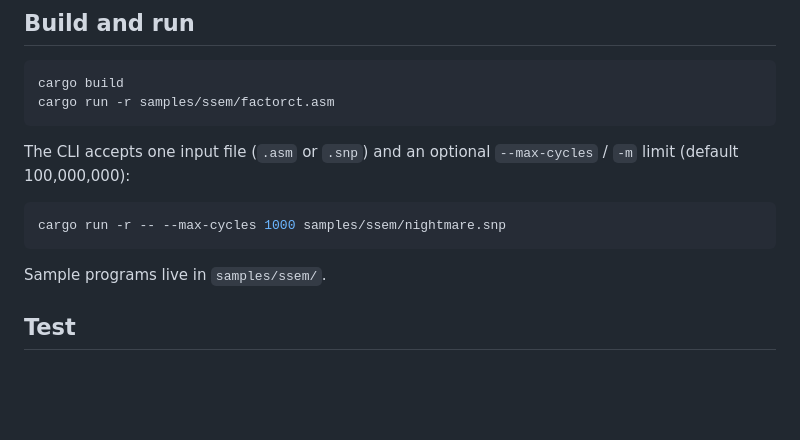
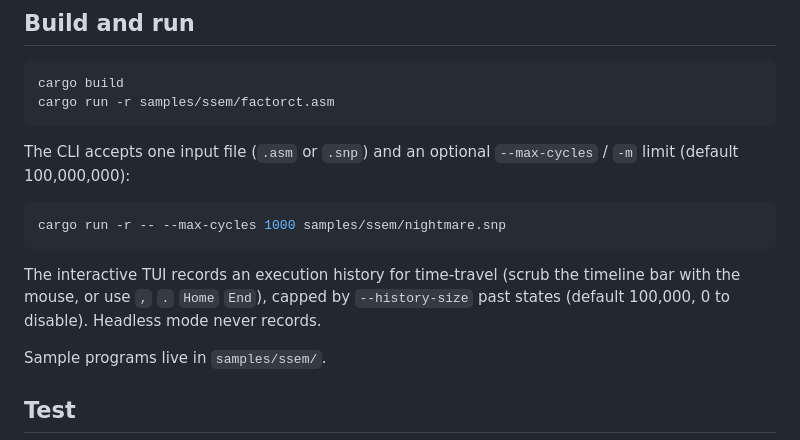
Before and after one commit to pfaivre/ssem-simulator, a Markdown page: AGENTS.md, the part around the change. Drawn GitHub-style; blank space fills up the shorter version.

````diff
--- a/AGENTS.md
+++ b/AGENTS.md
@@ -23,6 +23,11 @@ The CLI accepts one input file (`.asm` or `.snp`) and an optional `--max-cycles`
 ```sh
 cargo run -r -- --max-cycles 1000 samples/ssem/nightmare.snp
 ```
+
+The interactive TUI records an execution history for time-travel (scrub the
+timeline bar with the mouse, or use `,` `.` `Home` `End`), capped by
+`--history-size` past states (default 100,000, 0 to disable). Headless mode
+never records.
 
 Sample programs live in `samples/ssem/`.
 
````
Also changed, not shown: README.md (+28 -7 lines), docs/breakpoints.png (added), docs/edit_word.png (added), docs/heatmap.png (added), docs/rewind_history.png (added), docs/screenshot.png, 6 other files.
